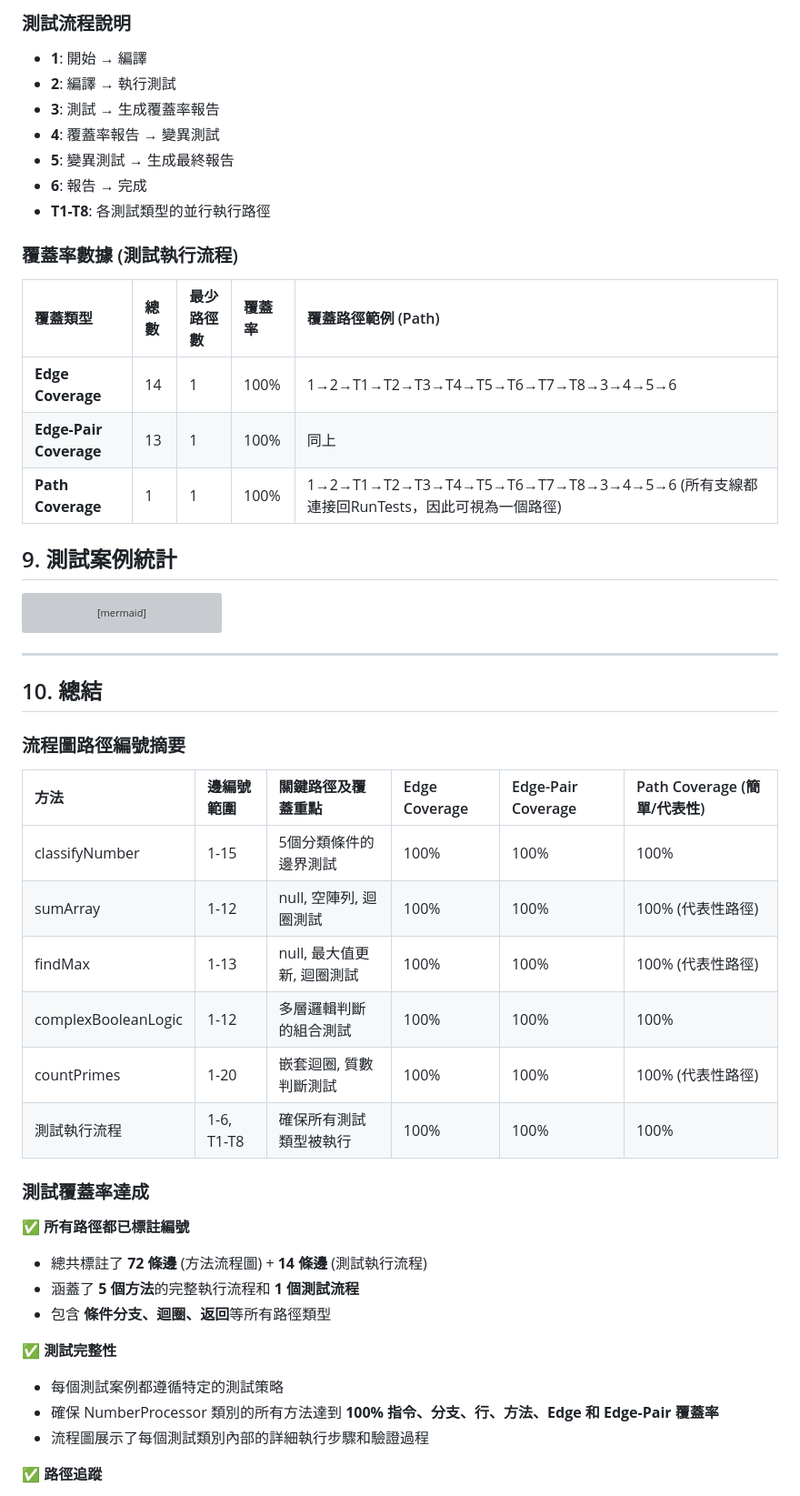
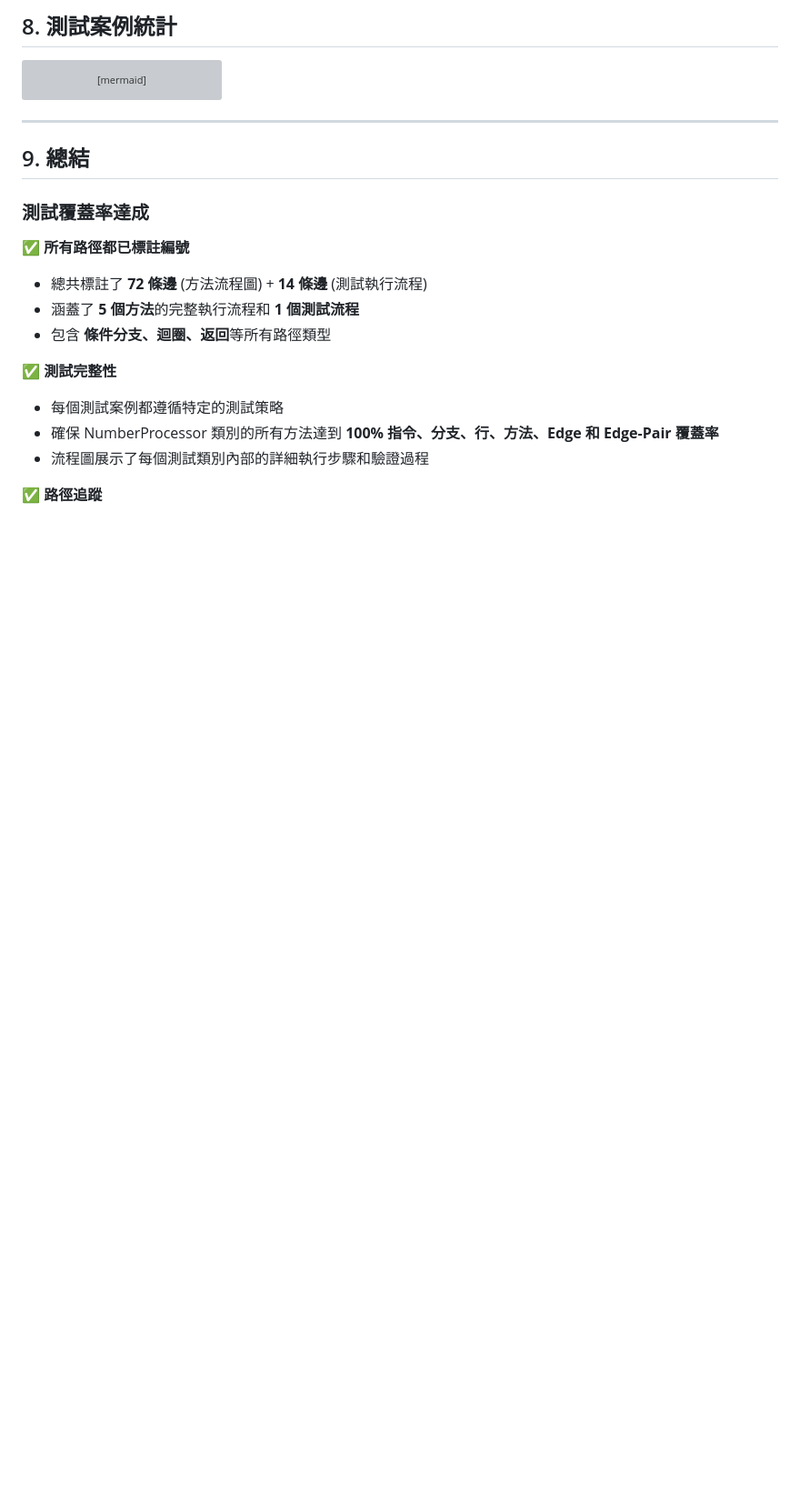
Before and after one commit to leecheenbao/ntou-sfm-homework, a Markdown page: test_report_flow.md, the part around one of its changes. Shown at 91% size. Rendered like a GitHub page; blank space fills up the shorter version; grey boxes are pictures that could not be loaded.

````diff
--- a/test_report_flow.md
+++ b/test_report_flow.md
@@ -325,22 +255,4 @@ flowchart TD
-### 測試流程說明
-
-  - **1**: 開始 → 編譯
-  - **2**: 編譯 → 執行測試
-  - **3**: 測試 → 生成覆蓋率報告
-  - **4**: 覆蓋率報告 → 變異測試
-  - **5**: 變異測試 → 生成最終報告
-  - **6**: 報告 → 完成
-  - **T1-T8**: 各測試類型的並行執行路徑
-
-### 覆蓋率數據 (測試執行流程)
-
-| 覆蓋類型           | 總數 | 最少路徑數 | 覆蓋率  | 覆蓋路徑範例 (Path) |
-| :----------------- | :--- | :--------- | :------ | :------------------ |
-| **Edge Coverage** | 14   | 1          | 100%    | 1→2→T1→T2→T3→T4→T5→T6→T7→T8→3→4→5→6 |
-| **Edge-Pair Coverage** | 13   | 1          | 100%    | 同上 |
-| **Path Coverage** | 1    | 1          | 100%    | 1→2→T1→T2→T3→T4→T5→T6→T7→T8→3→4→5→6 (所有支線都連接回RunTests，因此可視為一個路徑) |
-
-## 9\. 測試案例統計
+## 8. 測試案例統計
 
 ```mermaid
 pie title 測試案例分布 (總計 22 個)
@@ -356,19 +268,7 @@ pie title 測試案例分布 (總計 22 個)
 
 -----
 
-## 10\. 總結
-
-### 流程圖路徑編號摘要
-
-| 方法 | 邊編號範圍 | 關鍵路徑及覆蓋重點 | Edge Coverage | Edge-Pair Coverage | Path Coverage (簡單/代表性) |
-| :---------------- | :----------- | :-------------------- | :------------ | :----------------- | :-------------------------- |
-| classifyNumber    | 1-15         | 5個分類條件的邊界測試 | 100%          | 100%               | 100%                        |
-| sumArray          | 1-12         | null, 空陣列, 迴圈測試  | 100%          | 100%               | 100% (代表性路徑)           |
-| findMax           | 1-13         | null, 最大值更新, 迴圈測試 | 100%          | 100%               | 100% (代表性路徑)           |
-| complexBooleanLogic | 1-12         | 多層邏輯判斷的組合測試  | 100%          | 100%               | 100%                        |
-| countPrimes       | 1-20         | 嵌套迴圈, 質數判斷測試  | 100%          | 100%               | 100% (代表性路徑)           |
-| 測試執行流程      | 1-6, T1-T8   | 確保所有測試類型被執行  | 100%          | 100%               | 100%                        |
-
+## 9. 總結
 ### 測試覆蓋率達成
 
 ✅ **所有路徑都已標註編號**
````
Also changed, not shown: other parts of test_report_flow.md (+43 -116 lines).
